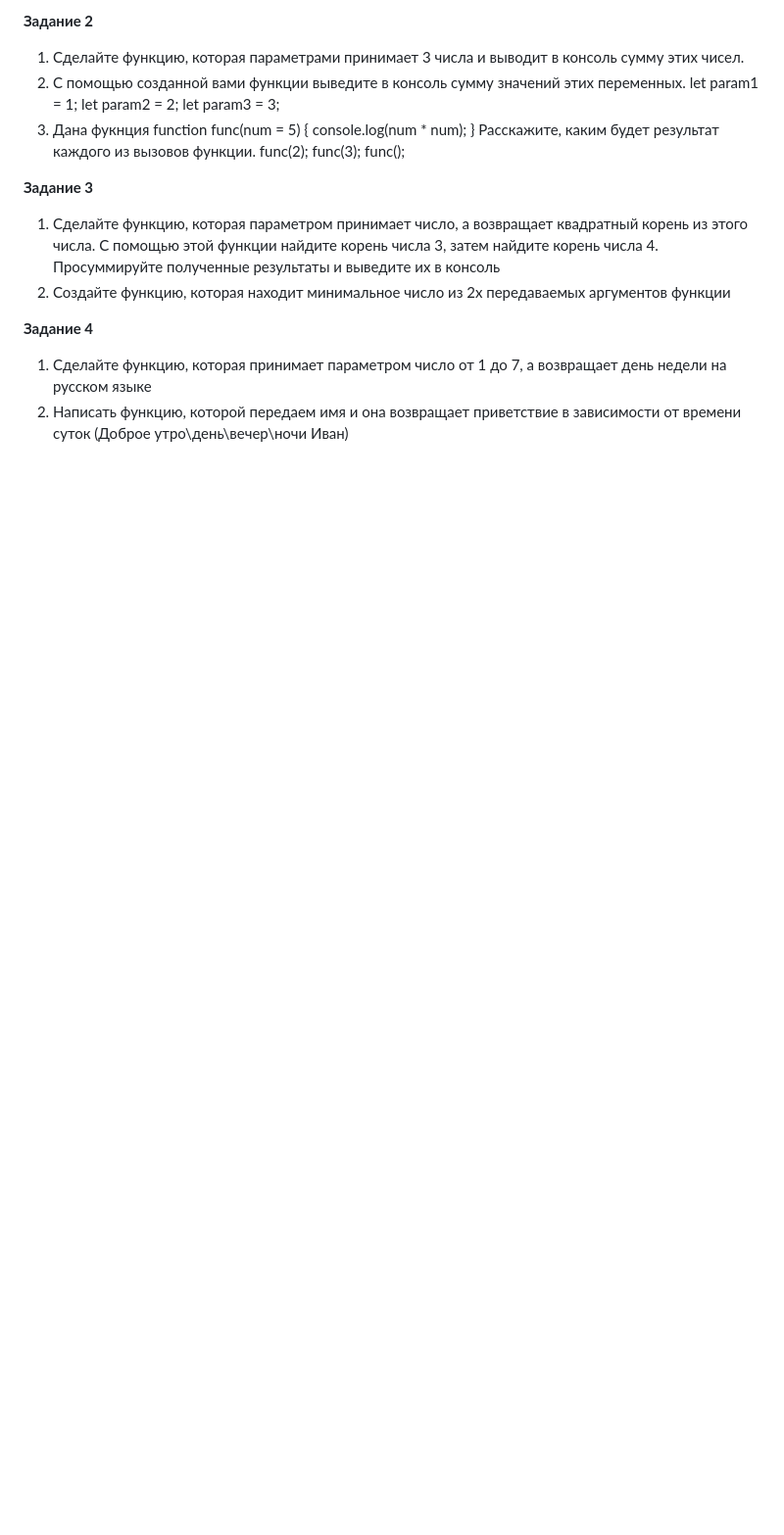
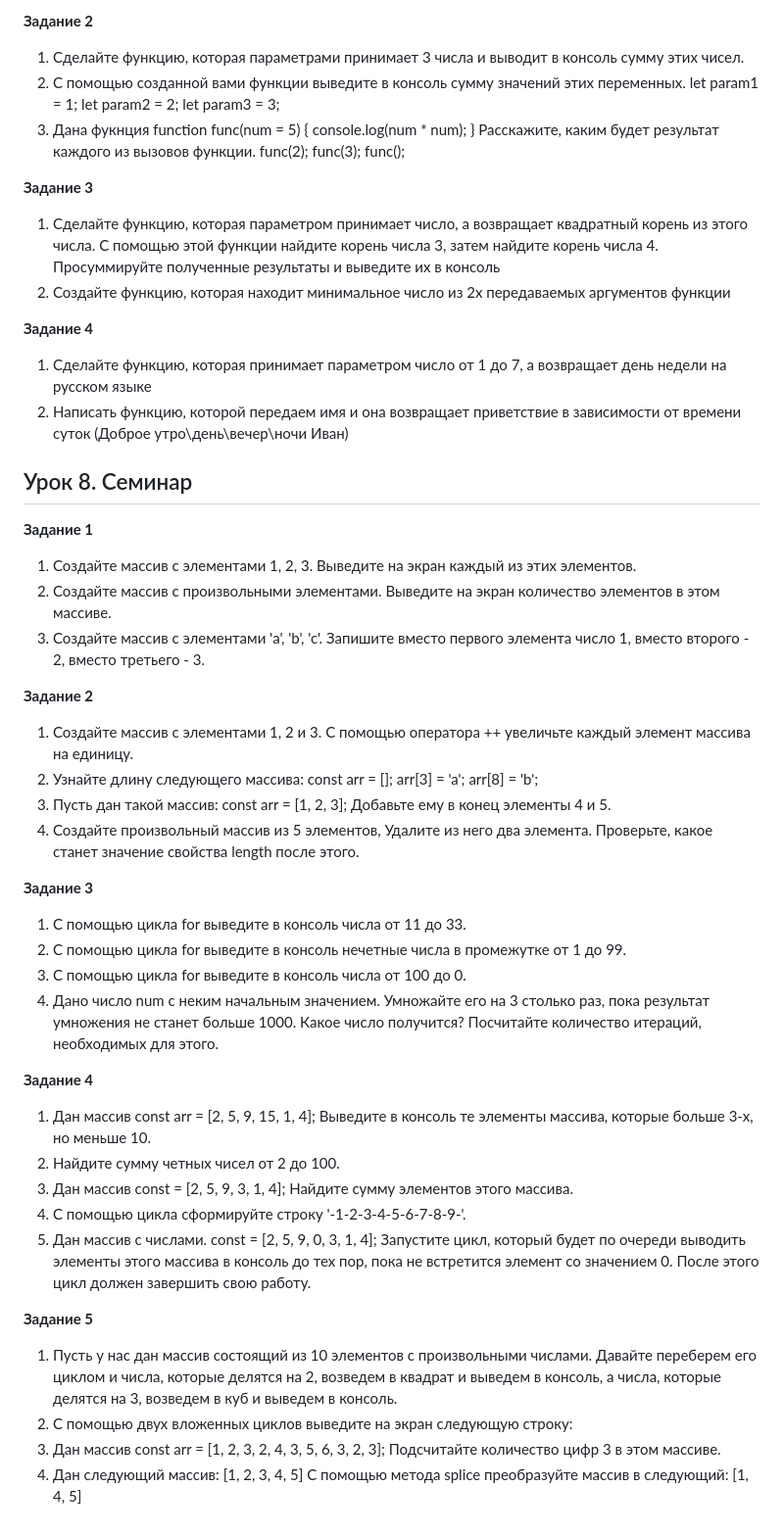
Before and after one commit to Alina-Lavrik/JavaScript_Lessons, a Markdown page: Readme.md, the part around the change. Shown: that part at 98% size. Rendered like a GitHub page; blank space fills up the shorter version.

Commit message:
Add 8 tssk to Readme.md

```diff
--- a/Readme.md
+++ b/Readme.md
@@ -122,3 +122,62 @@ func();
 2. Написать функцию, которой передаем имя и она возвращает
 приветствие в зависимости от времени суток (Доброе
 утро\день\вечер\ночи Иван)
+
+## Урок 8. Семинар
+
+**Задание 1**
+
+1. Создайте массив с элементами 1, 2, 3. Выведите на экран
+каждый из этих элементов.
+2. Создайте массив с произвольными элементами.
+Выведите на экран количество элементов в этом
+массиве.
+3. Создайте массив с элементами 'a', 'b', 'c'. Запишите вместо
+первого элемента число 1, вместо второго - 2, вместо
+третьего - 3.
+
+**Задание 2**
+
+1. Создайте массив с элементами 1, 2 и 3. С помощью оператора ++ увеличьте каждый элемент массива на единицу.
+2. Узнайте длину следующего массива:
+const arr = [];
+arr[3] = 'a';
+arr[8] = 'b';
+3. Пусть дан такой массив:
+const arr = [1, 2, 3];
+Добавьте ему в конец элементы 4 и 5.
+4. Создайте произвольный массив из 5 элементов, Удалите из него два элемента. Проверьте, какое станет значение свойства length после этого.
+
+**Задание 3**
+
+1. С помощью цикла for выведите в консоль числа от 11 до 33.
+2. С помощью цикла for выведите в консоль нечетные числа в
+промежутке от 1 до 99.
+3. С помощью цикла for выведите в консоль числа от 100 до 0.
+4. Дано число num с неким начальным значением. Умножайте его на 3 столько раз, пока результат умножения не станет больше 1000.
+Какое число получится? Посчитайте количество итераций,
+необходимых для этого.
+
+**Задание 4**
+
+1. Дан массив const arr = [2, 5, 9, 15, 1, 4];
+Выведите в консоль те элементы массива, которые больше 3-х, но меньше 10.
+2. Найдите сумму четных чисел от 2 до 100.
+3. Дан массив const = [2, 5, 9, 3, 1, 4];
+Найдите сумму элементов этого массива.
+4. С помощью цикла сформируйте строку '-1-2-3-4-5-6-7-8-9-'.
+5. Дан массив с числами. const = [2, 5, 9, 0, 3, 1, 4]; Запустите цикл, который будет по очереди выводить элементы этого массива в консоль до тех пор, пока не встретится элемент со значением 0.
+После этого цикл должен завершить свою работу.
+
+**Задание 5**
+
+1. Пусть у нас дан массив состоящий из 10 элементов с
+произвольными числами. Давайте переберем его циклом и числа,
+которые делятся на 2, возведем в квадрат и выведем в консоль, а числа, которые делятся на 3, возведем в куб и выведем в консоль.
+2. С помощью двух вложенных циклов выведите на экран следующую строку:
+3. Дан массив const arr = [1, 2, 3, 2, 4, 3, 5, 6, 3, 2, 3];
+Подсчитайте количество цифр 3 в этом массиве.
+4. Дан следующий массив:
+[1, 2, 3, 4, 5]
+С помощью метода splice преобразуйте массив в следующий:
+[1, 4, 5]
```
